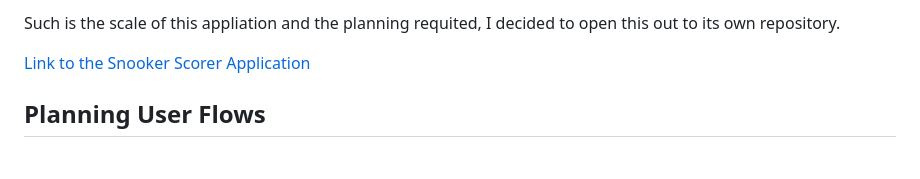
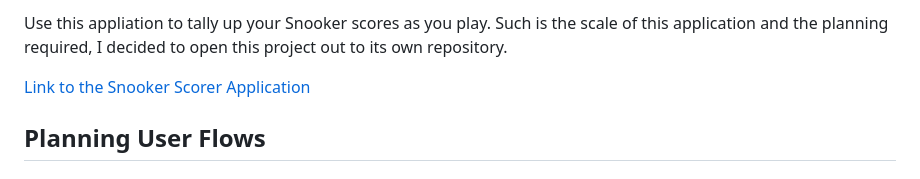
Before and after one commit to jg-digital-media/jgdm_snooker_scorer, a Markdown page: readme.md, the part around one of its changes. Rendered like a GitHub page.

Commit message:
edit application intro in notes

```diff
--- a/readme.md
+++ b/readme.md
@@ -4,5 +4,5 @@
 
-Such is the scale of this appliation and the planning requited, I decided to open this out to its own repository.
+Use this appliation to tally up your Snooker scores as you play. Such is the scale of this application and the planning required, I decided to open this project out to its own repository.
 
 [Link to the Snooker Scorer Application](https://projects.jonniegrieve.co.uk/snooker_scorer)
 
```
Also changed, not shown: other parts of readme.md (+1 -1 lines).
